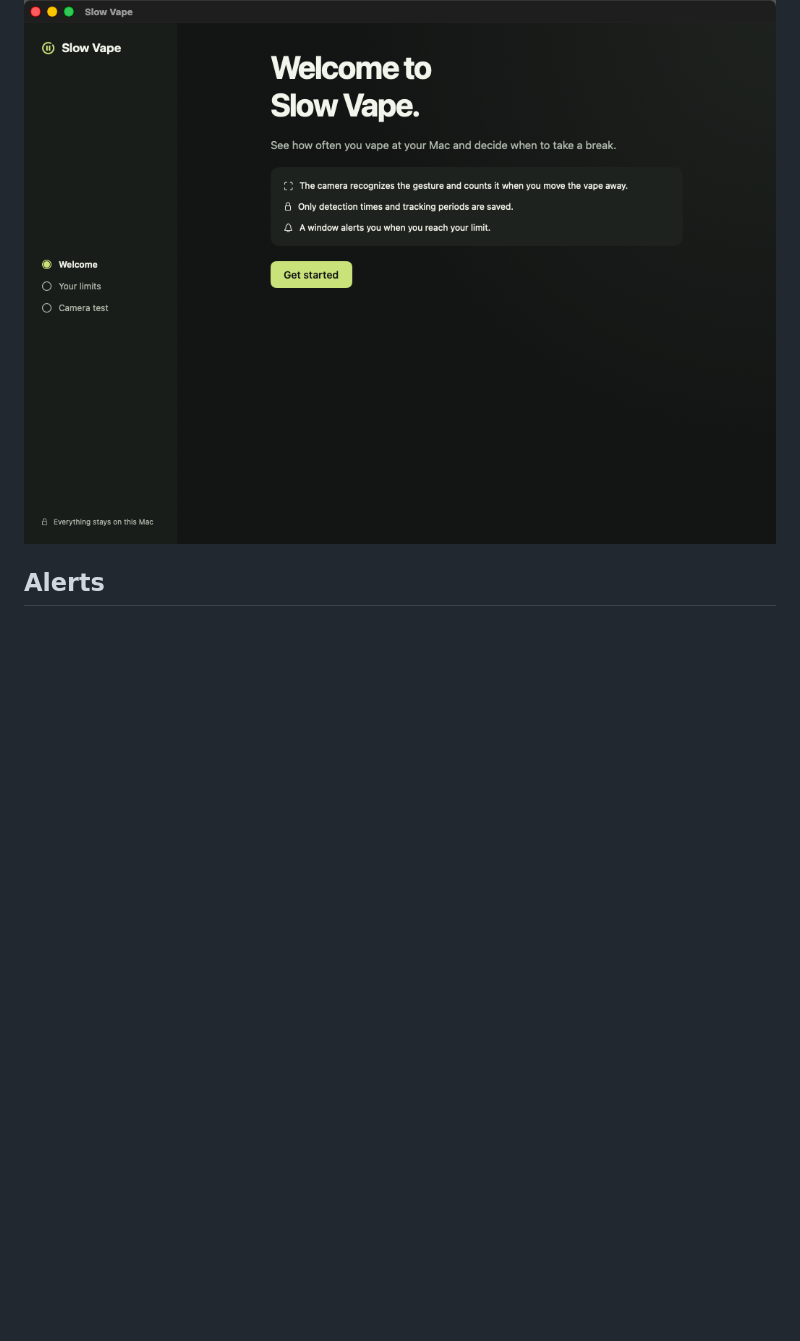
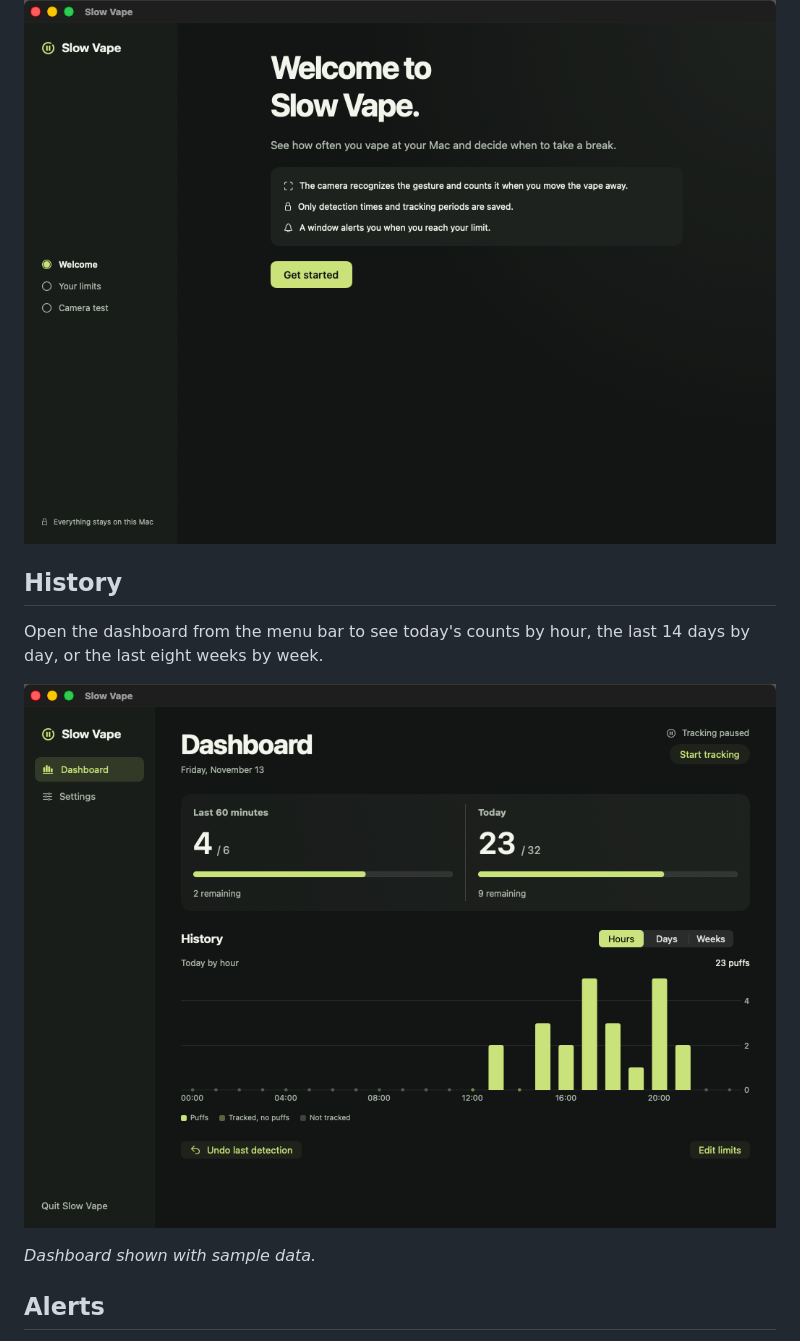
Before and after one commit to damsltc57/slow-vape, a Markdown page: README.md, the part around one of its changes. Rendered like a GitHub page; blank space fills up the shorter version.

```diff
--- a/README.md
+++ b/README.md
@@ -45,6 +45,14 @@ If camera access is denied, enable Slow Vape in **System Settings → Privacy &
 
 ![English welcome screen with the setup steps and local privacy explanation](docs/screenshots/welcome.png)
 
+## History
+
+Open the dashboard from the menu bar to see today's counts by hour, the last 14 days by day, or the last eight weeks by week.
+
+![Slow Vape dashboard in English, showing example puff counts and hourly history](docs/screenshots/dashboard.png)
+
+*Dashboard shown with sample data.*
+
 ## Alerts
 
 Open **Settings → Alerts** to adjust the volume, play the sound, preview the window, or enable the optional 80% notification.
```
Also changed, not shown: other parts of README.md (+3 -3 lines), docs/images/webcam-puff-detection.jpg (added).
